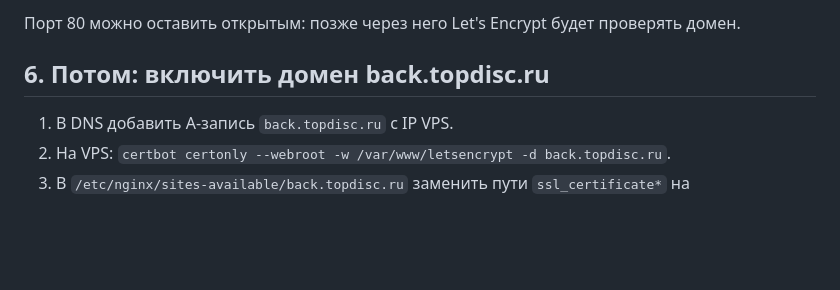
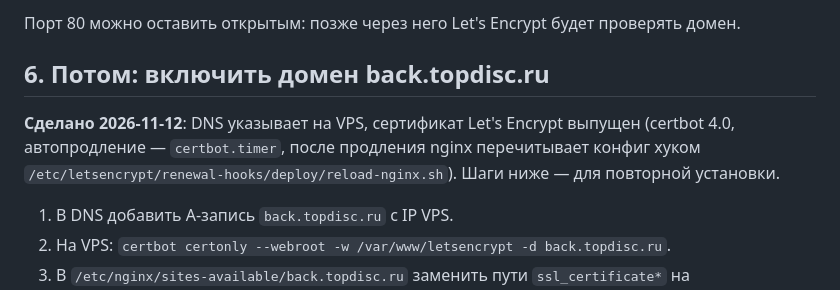
Before and after one commit to rozmuar/TD-React, a Markdown page: deploy/back.topdisc.ru/README.md, the part around the change. GitHub-like rendering; blank space fills up the shorter version.

Commit message:
docs(deploy): back.topdisc.ru — SSL Let's Encrypt выпущен
Co-Authored-By: Claude Opus 5.5 <noreply@anthropic.com>

```diff
--- a/deploy/back.topdisc.ru/README.md
+++ b/deploy/back.topdisc.ru/README.md
@@ -136,6 +136,11 @@ ufw status
 
 ## 6. Потом: включить домен back.topdisc.ru
 
+**Сделано 2026-11-12**: DNS указывает на VPS, сертификат Let's Encrypt
+выпущен (certbot 4.0, автопродление — `certbot.timer`, после продления nginx
+перечитывает конфиг хуком `/etc/letsencrypt/renewal-hooks/deploy/reload-nginx.sh`).
+Шаги ниже — для повторной установки.
+
 1. В DNS добавить A-запись `back.topdisc.ru` с IP VPS.
 2. На VPS:
    `certbot certonly --webroot -w /var/www/letsencrypt -d back.topdisc.ru`.
```
